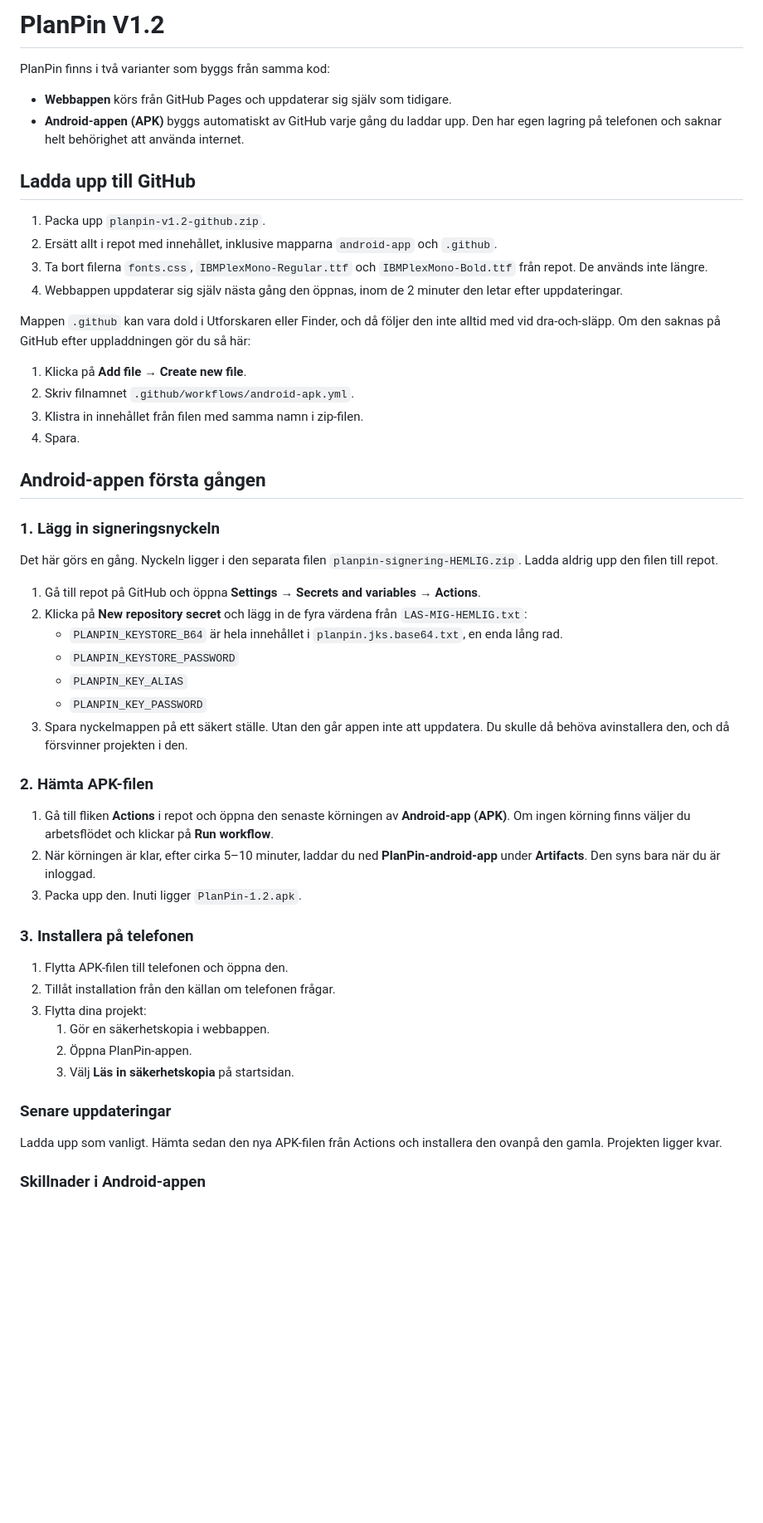
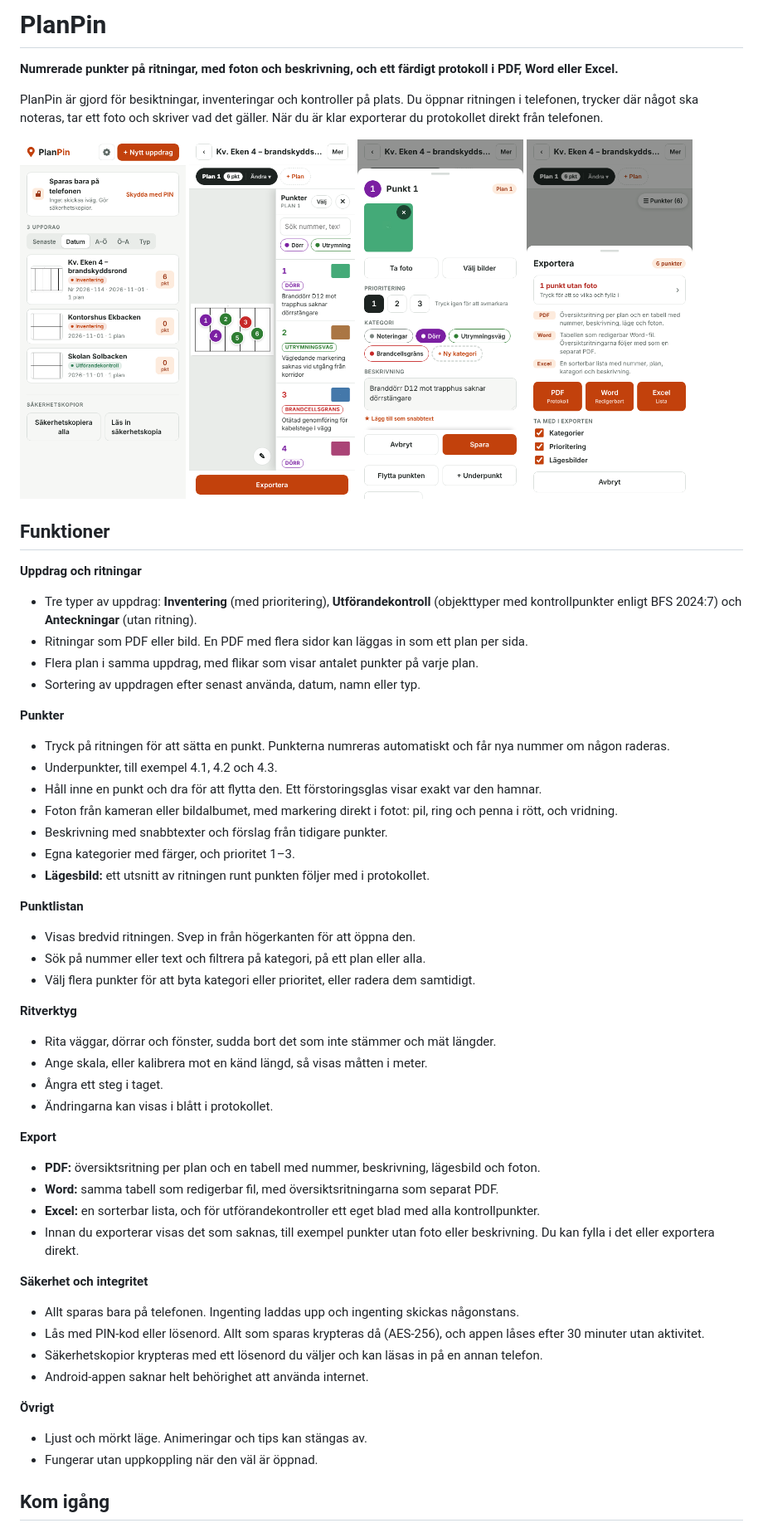
Before and after one commit to hampuusk/BRS, a Markdown page: README.md, the part around one of its changes. Shown at 83% size. GitHub-like rendering; pictures changed too: docs/bild-export.png (added), docs/bild-punkt.png (added), docs/bild-ritning.png (added); blank space fills up the shorter version.

```diff
--- a/README.md
+++ b/README.md
@@ -1,56 +1,59 @@
-# PlanPin V1.2
+# PlanPin
 
-PlanPin finns i två varianter som byggs från samma kod:
+**Numrerade punkter på ritningar, med foton och beskrivning, och ett färdigt protokoll i PDF, Word eller Excel.**
 
-- **Webbappen** körs från GitHub Pages och uppdaterar sig själv som tidigare.
-- **Android-appen (APK)** byggs automatiskt av GitHub varje gång du laddar upp. Den har egen lagring på telefonen och saknar helt behörighet att använda internet.
+PlanPin är gjord för besiktningar, inventeringar och kontroller på plats. Du öppnar ritningen i telefonen, trycker där något ska noteras, tar ett foto och skriver vad det gäller. När du är klar exporterar du protokollet direkt från telefonen.
 
-## Ladda upp till GitHub
+<p>
+  <img src="docs/bild-start.png" width="200" alt="Startsidan med uppdragen">
+  <img src="docs/bild-ritning.png" width="200" alt="Ritning med numrerade punkter och punktlistan">
+  <img src="docs/bild-punkt.png" width="200" alt="En punkt med foto, kategori och beskrivning">
+  <img src="docs/bild-export.png" width="200" alt="Exportera med det som saknas överst">
+</p>
 
-1. Packa upp `planpin-v1.2-github.zip`.
-2. Ersätt allt i repot med innehållet, inklusive mapparna `android-app` och `.github`.
-3. Ta bort filerna `fonts.css`, `IBMPlexMono-Regular.ttf` och `IBMPlexMono-Bold.ttf` från repot. De används inte längre.
-4. Webbappen uppdaterar sig själv nästa gång den öppnas, inom de 2 minuter den letar efter uppdateringar.
+## Funktioner
 
-Mappen `.github` kan vara dold i Utforskaren eller Finder, och då följer den inte alltid med vid dra-och-släpp. Om den saknas på GitHub efter uppladdningen gör du så här:
+**Uppdrag och ritningar**
+- Tre typer av uppdrag: **Inventering** (med prioritering), **Utförandekontroll** (objekttyper med kontrollpunkter enligt BFS 2024:7) och **Anteckningar** (utan ritning).
+- Ritningar som PDF eller bild. En PDF med flera sidor kan läggas in som ett plan per sida.
+- Flera plan i samma uppdrag, med flikar som visar antalet punkter på varje plan.
+- Sortering av uppdragen efter senast använda, datum, namn eller typ.
 
-1. Klicka på **Add file → Create new file**.
-2. Skriv filnamnet `.github/workflows/android-apk.yml`.
-3. Klistra in innehållet från filen med samma namn i zip-filen.
-4. Spara.
+**Punkter**
+- Tryck på ritningen för att sätta en punkt. Punkterna numreras automatiskt och får nya nummer om någon raderas.
+- Underpunkter, till exempel 4.1, 4.2 och 4.3.
+- Håll inne en punkt och dra för att flytta den. Ett förstoringsglas visar exakt var den hamnar.
+- Foton från kameran eller bildalbumet, med markering direkt i fotot: pil, ring och penna i rött, och vridning.
+- Beskrivning med snabbtexter och förslag från tidigare punkter.
+- Egna kategorier med färger, och prioritet 1–3.
+- **Lägesbild:** ett utsnitt av ritningen runt punkten följer med i protokollet.
 
-## Android-appen första gången
+**Punktlistan**
+- Visas bredvid ritningen. Svep in från högerkanten för att öppna den.
+- Sök på nummer eller text och filtrera på kategori, på ett plan eller alla.
+- Välj flera punkter för att byta kategori eller prioritet, eller radera dem samtidigt.
 
-### 1. Lägg in signeringsnyckeln
+**Ritverktyg**
+- Rita väggar, dörrar och fönster, sudda bort det som inte stämmer och mät längder.
+- Ange skala, eller kalibrera mot en känd längd, så visas måtten i meter.
+- Ångra ett steg i taget.
+- Ändringarna kan visas i blått i protokollet.
 
-Det här görs en gång. Nyckeln ligger i den separata filen `planpin-signering-HEMLIG.zip`. Ladda aldrig upp den filen till repot.
+**Export**
+- **PDF:** översiktsritning per plan och en tabell med nummer, beskrivning, lägesbild och foton.
+- **Word:** samma tabell som redigerbar fil, med översiktsritningarna som separat PDF.
+- **Excel:** en sorterbar lista, och för utförandekontroller ett eget blad med alla kontrollpunkter.
+- Innan du exporterar visas det som saknas, till exempel punkter utan foto eller beskrivning. Du kan fylla i det eller exportera direkt.
 
-1. Gå till repot på GitHub och öppna **Settings → Secrets and variables → Actions**.
-2. Klicka på **New repository secret** och lägg in de fyra värdena från `LAS-MIG-HEMLIG.txt`:
-   - `PLANPIN_KEYSTORE_B64` är hela innehållet i `planpin.jks.base64.txt`, en enda lång rad.
-   - `PLANPIN_KEYSTORE_PASSWORD`
-   - `PLANPIN_KEY_ALIAS`
-   - `PLANPIN_KEY_PASSWORD`
-3. Spara nyckelmappen på ett säkert ställe. Utan den går appen inte att uppdatera. Du skulle då behöva avinstallera den, och då försvinner projekten i den.
+**Säkerhet och integritet**
+- Allt sparas bara på telefonen. Ingenting laddas upp och ingenting skickas någonstans.
+- Lås med PIN-kod eller lösenord. Allt som sparas krypteras då (AES-256), och appen låses efter 30 minuter utan aktivitet.
+- Säkerhetskopior krypteras med ett lösenord du väljer och kan läsas in på en annan telefon.
+- Android-appen saknar helt behörighet att använda internet.
 
-### 2. Hämta APK-filen
+**Övrigt**
+- Ljust och mörkt läge. Animeringar och tips kan stängas av.
+- Fungerar utan uppkoppling när den väl är öppnad.
 
-1. Gå till fliken **Actions** i repot och öppna den senaste körningen av **Android-app (APK)**. Om ingen körning finns väljer du arbetsflödet och klickar på **Run workflow**.
-2. När körningen är klar, efter cirka 5–10 minuter, laddar du ned **PlanPin-android-app** under **Artifacts**. Den syns bara när du är inloggad.
-3. Packa upp den. Inuti ligger `PlanPin-1.2.apk`.
+## Kom igång
 
-### 3. Installera på telefonen
-
-1. Flytta APK-filen till telefonen och öppna den.
-2. Tillåt installation från den källan om telefonen frågar.
-3. Flytta dina projekt:
-   1. Gör en säkerhetskopia i webbappen.
-   2. Öppna PlanPin-appen.
-   3. Välj **Läs in säkerhetskopia** på startsidan.
-
-### Senare uppdateringar
-
-Ladda upp som vanligt. Hämta sedan den nya APK-filen från Actions och installera den ovanpå den gamla. Projekten ligger kvar.
-
-### Skillnader i Android-appen
-
```
Also changed, not shown: other parts of README.md (+2 -21 lines), 8 other files.
